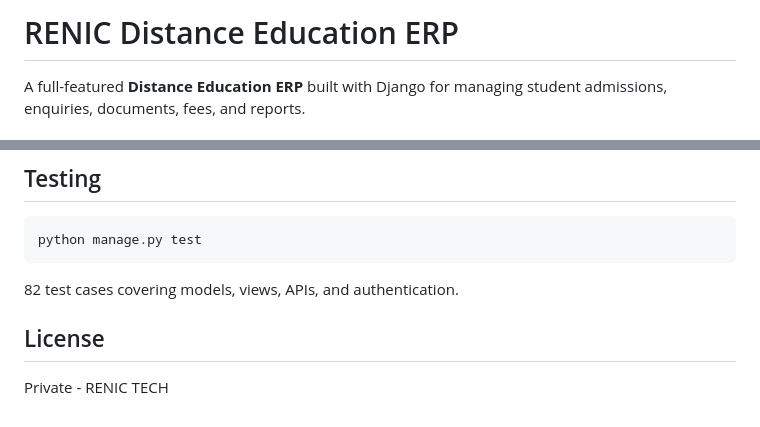
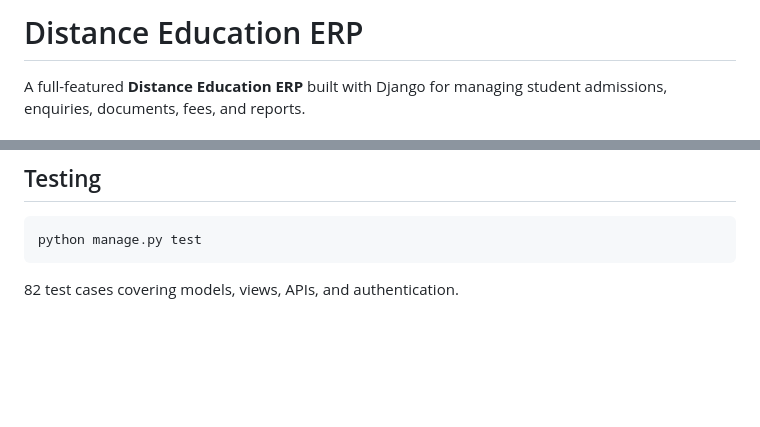
Before and after one commit to kavipriyaraj-code/distance-erp, a Markdown page: README.md, 2 parts joined by grey strips. Rendered like a GitHub page; blank space fills up the shorter version.

````diff
--- a/README.md
+++ b/README.md
@@ -1,4 +1,4 @@
-# RENIC Distance Education ERP
+# Distance Education ERP
 
 A full-featured **Distance Education ERP** built with Django for managing student admissions, enquiries, documents, fees, and reports.
 
@@ -117,7 +117,3 @@ python manage.py test
 ```
 
 82 test cases covering models, views, APIs, and authentication.
-
-## License
-
-Private - RENIC TECH
````
